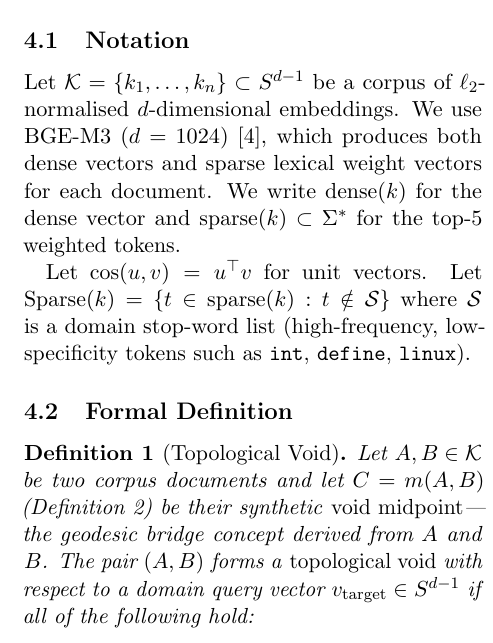
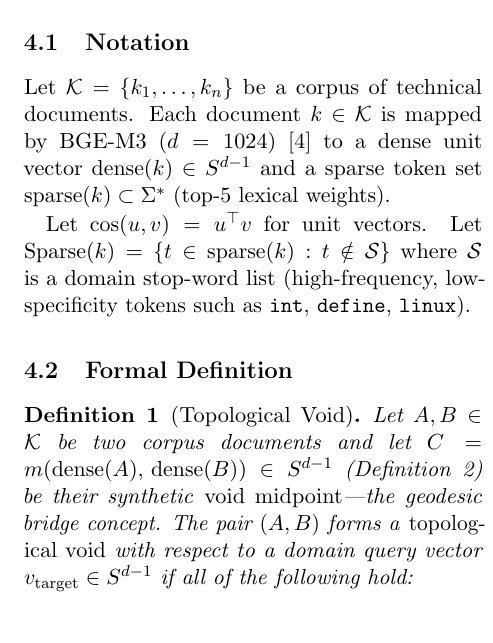
Before and after one commit to krispan-intel/deepthought, a LaTeX document (output/generated/deepthought_paper.tex): part of one column of page 3 of 11, cut so that both start at the same text. Compiled offline with pdfLaTeX.

Commit message:
fix(paper): resolve K/document/embedding type inconsistency
Math reviewer fatal flaw: K was defined as subset of S^{d-1} (embeddings)
but elements were called "documents", mixing types throughout.

Fix:
- K = set of documents (not embeddings)
- dense(k) ∈ S^{d-1} is the embedding function
- C = m(dense(A), dense(B)) — explicit, type-correct
- C4: cos(dense(k), C) — was already correct

Definition 1 now fully type-consistent throughout.

Co-Authored-By: Claude Opus 4.6 (1M context) <noreply@anthropic.com>

```diff
--- a/output/generated/deepthought_paper.tex
+++ b/output/generated/deepthought_paper.tex
@@ -202,12 +202,11 @@ unoccupied.  This motivates the vacancy probe in TVA.
 
 \subsection{Notation}
 
-Let $\mathcal{K} = \{k_1, \ldots, k_n\} \subset S^{d-1}$ be a corpus
-of $\ell_2$-normalised $d$-dimensional embeddings.  We use BGE-M3
-($d=1024$)~\cite{chen2024bge}, which produces both dense vectors and
-sparse lexical weight vectors for each document.  We write
-$\mathrm{dense}(k)$ for the dense vector and
-$\mathrm{sparse}(k) \subset \Sigma^*$ for the top-5 weighted tokens.
+Let $\mathcal{K} = \{k_1, \ldots, k_n\}$ be a corpus of technical
+documents.  Each document $k \in \mathcal{K}$ is mapped by BGE-M3
+($d=1024$)~\cite{chen2024bge} to a dense unit vector
+$\mathrm{dense}(k) \in S^{d-1}$ and a sparse token set
+$\mathrm{sparse}(k) \subset \Sigma^*$ (top-5 lexical weights).
 
 Let $\mathrm{cos}(u,v) = u^\top v$ for unit vectors.  Let
 $\mathrm{Sparse}(k) = \{t \in \mathrm{sparse}(k) : t \notin
@@ -220,9 +219,10 @@ $\mathrm{Sparse}(k) = \{t \in \mathrm{sparse}(k) : t \notin
 \begin{definition}[Topological Void]
 \label{def:void}
 Let $A, B \in \mathcal{K}$ be two corpus documents and let
-$C = m(A,B)$ (Definition~\ref{def:slerp}) be their synthetic
-\emph{void midpoint}---the geodesic bridge concept derived from
-$A$ and $B$.  The pair $(A, B)$ forms a \emph{topological void}
+$C = m(\mathrm{dense}(A),\,\mathrm{dense}(B)) \in S^{d-1}$
+(Definition~\ref{def:slerp}) be their synthetic
+\emph{void midpoint}---the geodesic bridge concept.
+The pair $(A, B)$ forms a \emph{topological void}
 with respect to a domain query vector $\vtarget \in S^{d-1}$ if
 all of the following hold:
 
```
Also changed, not shown: output/generated/deepthought_paper.pdf.
